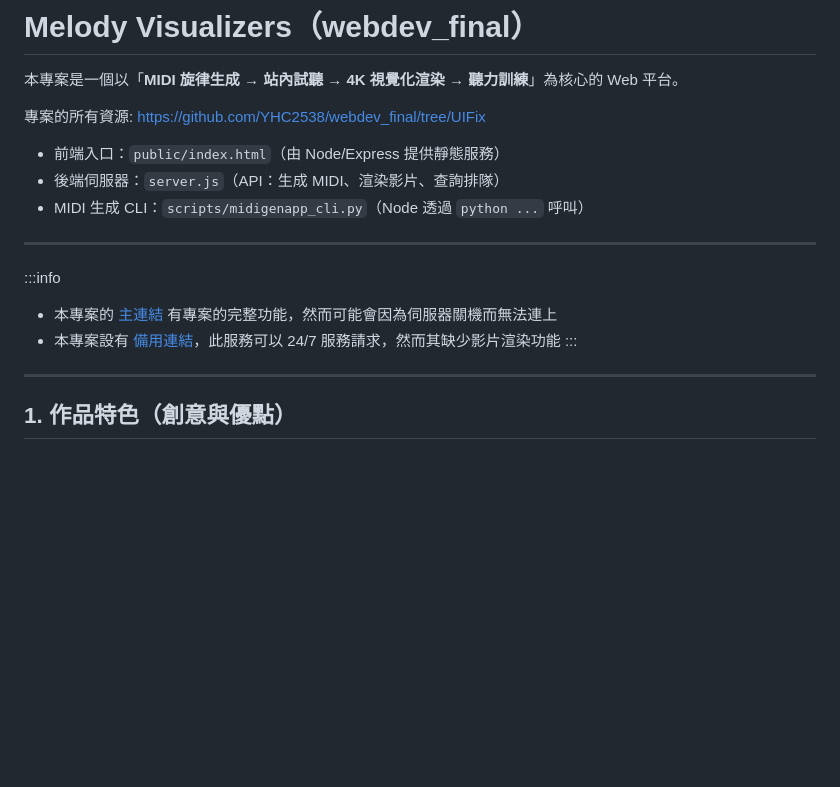
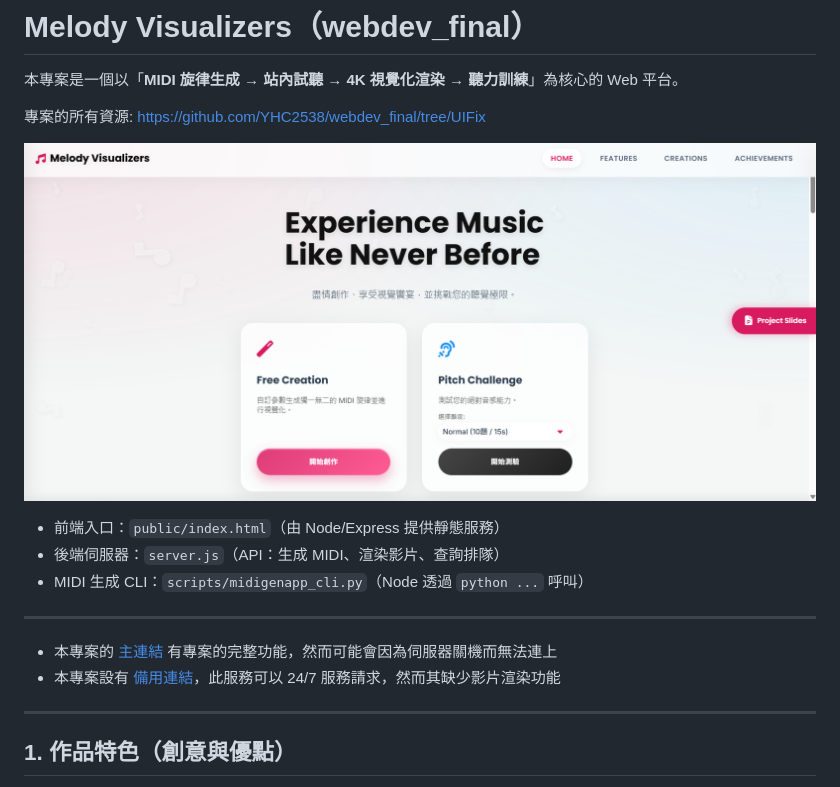
Before and after one commit to YHC2538/Melody_Visualizers, a Markdown page: README.md, the part around the change. GitHub-like rendering; pictures changed too: img_main.png (added); blank space fills up the shorter version.

Commit message:
demo img

```diff
--- a/README.md
+++ b/README.md
@@ -4,14 +4,16 @@
 
 專案的所有資源: https://github.com/YHC2538/webdev_final/tree/UIFix
 
+![demo](./img_main.png)
+
 - 前端入口：`public/index.html`（由 Node/Express 提供靜態服務）
 - 後端伺服器：`server.js`（API：生成 MIDI、渲染影片、查詢排隊）
 - MIDI 生成 CLI：`scripts/midigenapp_cli.py`（Node 透過 `python ...` 呼叫）
 ---
-:::info
+
 - 本專案的 [主連結](https://webdev_final.rlong.me/) 有專案的完整功能，然而可能會因為伺服器關機而無法連上
 - 本專案設有 [備用連結](https://webdev-final.rlong.me/)，此服務可以 24/7 服務請求，然而其缺少影片渲染功能
-:::
+
 
 ---
 
```
